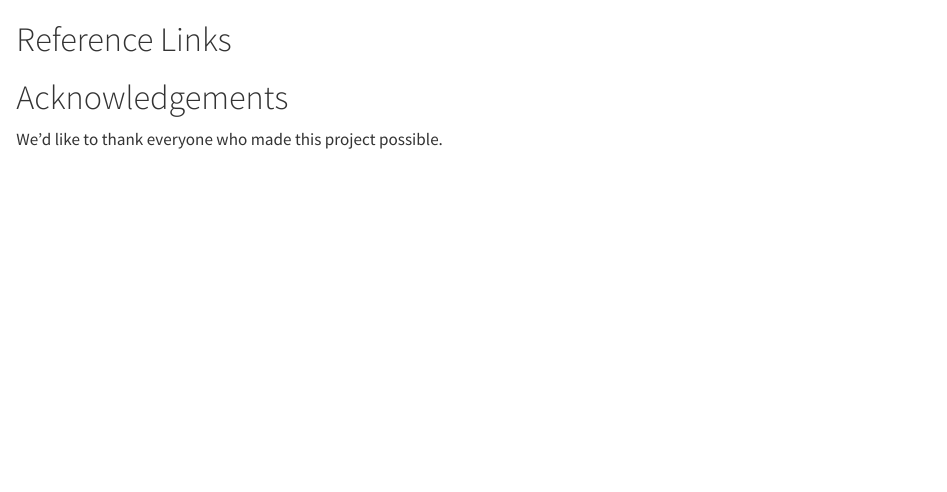
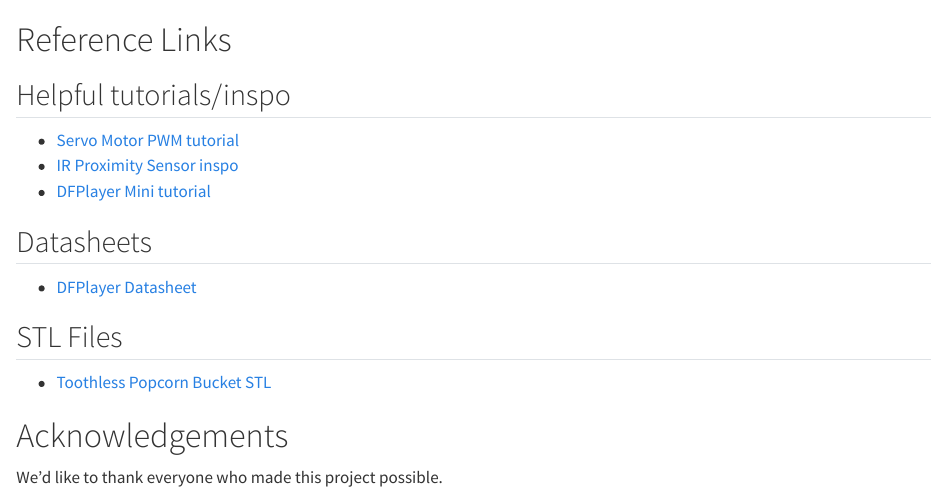
Before and after one commit to erinlywang/toothless-candy-bucket, a Quarto document (references.qmd): the page in a window 1100 px wide, from its top. Rendered offline with R 4.5, knitr and Pandoc in place of Quarto, with nearby package versions.

Commit message:
Add some references

```diff
--- a/references.qmd
+++ b/references.qmd
@@ -1,4 +1,15 @@
 # Reference Links
+
+## Helpful tutorials/inspo
+* [Servo Motor PWM tutorial](https://blog.wokwi.com/learn-servo-motor-using-wokwi-logic-analyzer/)
+* [IR Proximity Sensor inspo](https://www.instructables.com/How-to-Make-a-Proximity-Sensor/)
+* [DFPlayer Mini tutorial](https://www.youtube.com/watch?v=7WiSeQxb1bU)
+
+## Datasheets
+* [DFPlayer Datasheet](https://picaxe.com/docs/spe033.pdf)
+
+## STL Files
+* [Toothless Popcorn Bucket STL](https://www.google.com/url?q=https://thangs.com/designer/serev3d/3d-model/Toothless%2520Popcorn%2520Bucket%2520-%2520Cute%2520Functional%2520Container%2520-%2520No%2520Supports%25203D%2520Print%2520STL%252F3MF%2520-%2520Multicolor-1179986?srsltid%3DAfmBOorELNO1pAViiqwn7SVjYEa0bkFhM3gSQqvCqB2wc0x1aRdmUiSE&sa=D&source=docs&ust=1765095611653341&usg=AOvVaw1BDeelP-9spyfWYTSy1TtJ)
 
 
 
```
Also changed, not shown: mechanical.qmd (+1 -1 lines).
